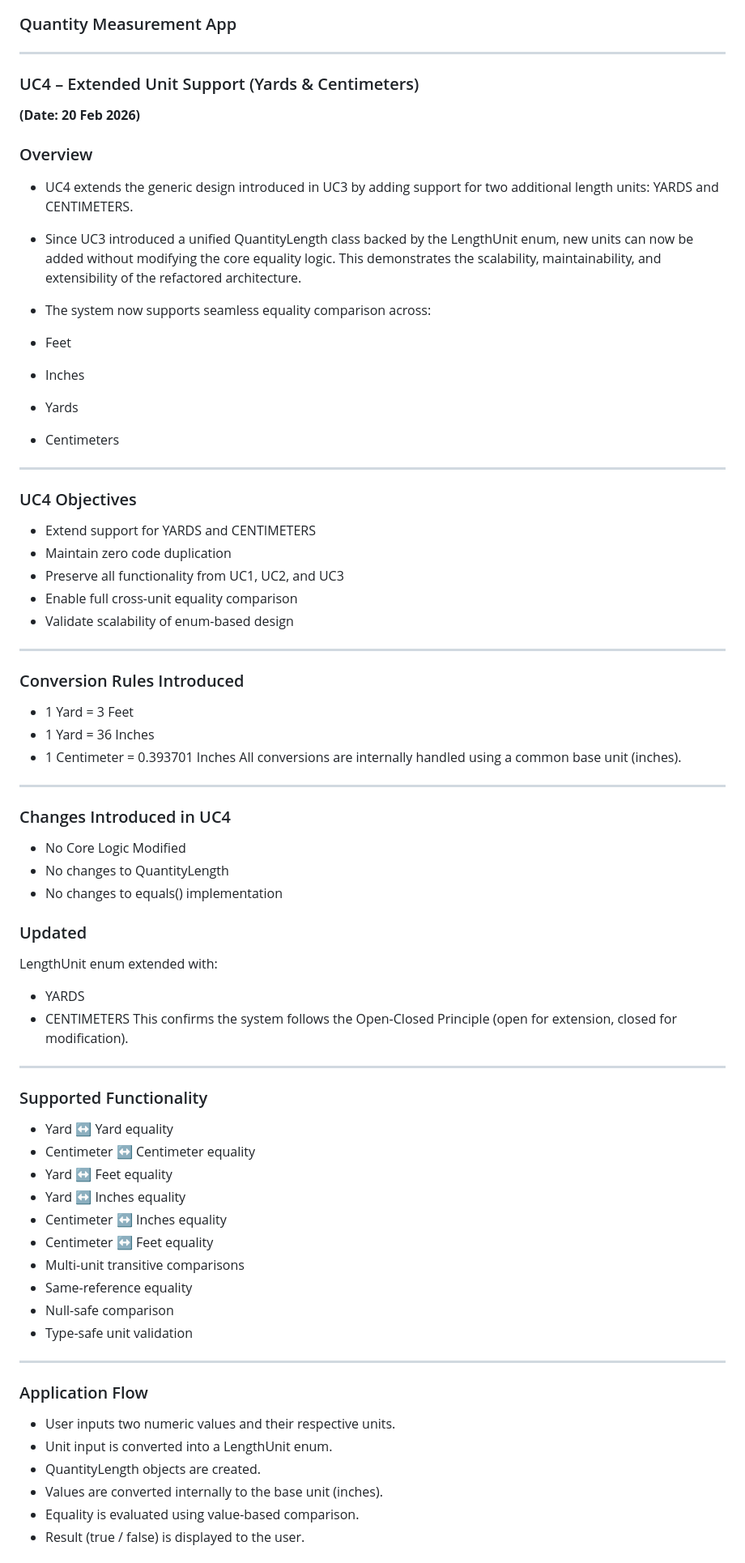
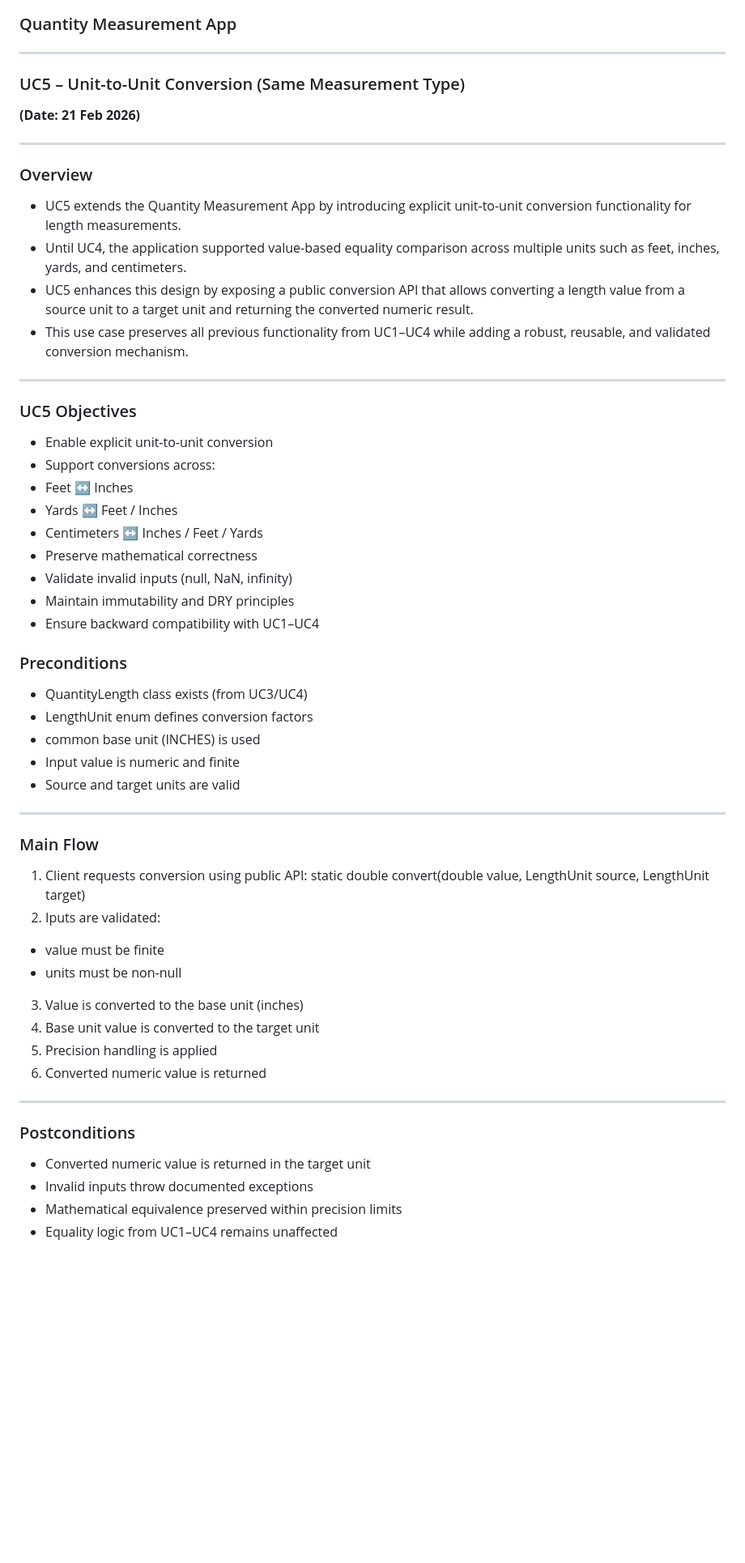
Before and after one commit to Surbhi-Sahu-54/QuantityMeasurementApp, a Markdown page: README.md, the part around one of its changes. Shown at 81% size. GitHub-like rendering; blank space fills up the shorter version.

Commit message:
[Surbhi]:Added UC5-Unit Conversion to the README.md

```diff
--- a/README.md
+++ b/README.md
@@ -1,65 +1,50 @@
 ### Quantity Measurement App
 ---
-### UC4 – Extended Unit Support (Yards & Centimeters)
-**(Date: 20 Feb 2026)**
-
-### Overview
-
-- UC4 extends the generic design introduced in UC3 by adding support for two additional length units: YARDS and CENTIMETERS.
-- Since UC3 introduced a unified QuantityLength class backed by the LengthUnit enum, new units can now be added without modifying the core equality logic. This demonstrates the scalability, maintainability, and extensibility of the refactored architecture.
-
-- The system now supports seamless equality comparison across:
-- Feet
-- Inches
-- Yards
-- Centimeters
+### UC5 – Unit-to-Unit Conversion (Same Measurement Type)
+**(Date: 21 Feb 2026)**
 
 ---
-### UC4 Objectives
-- Extend support for YARDS and CENTIMETERS
-- Maintain zero code duplication
-- Preserve all functionality from UC1, UC2, and UC3
-- Enable full cross-unit equality comparison
-- Validate scalability of enum-based design
+### Overview
+- UC5 extends the Quantity Measurement App by introducing explicit unit-to-unit conversion functionality for length measurements.
+- Until UC4, the application supported value-based equality comparison across multiple units such as feet, inches, yards, and centimeters.
+- UC5 enhances this design by exposing a public conversion API that allows converting a length value from a source unit to a target unit and returning the converted   numeric result.
+- This use case preserves all previous functionality from UC1–UC4 while adding a robust, reusable, and validated conversion mechanism.
 
 ---
-### Conversion Rules Introduced
-- 1 Yard = 3 Feet
-- 1 Yard = 36 Inches
-- 1 Centimeter = 0.393701 Inches
-All conversions are internally handled using a common base unit (inches).
+### UC5 Objectives
+- Enable explicit unit-to-unit conversion
+- Support conversions across:
+ - Feet ↔ Inches
+ - Yards ↔ Feet / Inches
+ - Centimeters ↔ Inches / Feet / Yards
+- Preserve mathematical correctness
+- Validate invalid inputs (null, NaN, infinity)
+- Maintain immutability and DRY principles
+- Ensure backward compatibility with UC1–UC4
+
+### Preconditions
+- QuantityLength class exists (from UC3/UC4)
+- LengthUnit enum defines conversion factors
+- common base unit (INCHES) is used
+- Input value is numeric and finite
+- Source and target units are valid
 
 ---
-### Changes Introduced in UC4
-- No Core Logic Modified
-- No changes to QuantityLength
-- No changes to equals() implementation
-
-### Updated
-LengthUnit enum extended with:
-- YARDS
-- CENTIMETERS
-This confirms the system follows the Open-Closed Principle (open for extension, closed for modification).
----
-
-### Supported Functionality
-- Yard ↔ Yard equality
-- Centimeter ↔ Centimeter equality
-- Yard ↔ Feet equality
-- Yard ↔ Inches equality
-- Centimeter ↔ Inches equality
-- Centimeter ↔ Feet equality
-- Multi-unit transitive comparisons
-- Same-reference equality
-- Null-safe comparison
-- Type-safe unit validation
+### Main Flow
+1. Client requests conversion using public API:
+   static double convert(double value, LengthUnit source, LengthUnit target)
+2. Iputs are validated:
+- value must be finite
+- units must be non-null
+3. Value is converted to the base unit (inches)
+4. Base unit value is converted to the target unit
+5. Precision handling is applied
+6. Converted numeric value is returned
 
 ---
-### Application Flow
-- User inputs two numeric values and their respective units.
-- Unit input is converted into a LengthUnit enum.
-- QuantityLength objects are created.
-- Values are converted internally to the base unit (inches).
-- Equality is evaluated using value-based comparison.
-- Result (true / false) is displayed to the user.
+### Postconditions
+- Converted numeric value is returned in the target unit
+- Invalid inputs throw documented exceptions
+- Mathematical equivalence preserved within precision limits
+- Equality logic from UC1–UC4 remains unaffected
 
```
Also changed, not shown: other parts of README.md (+49 -55 lines).
